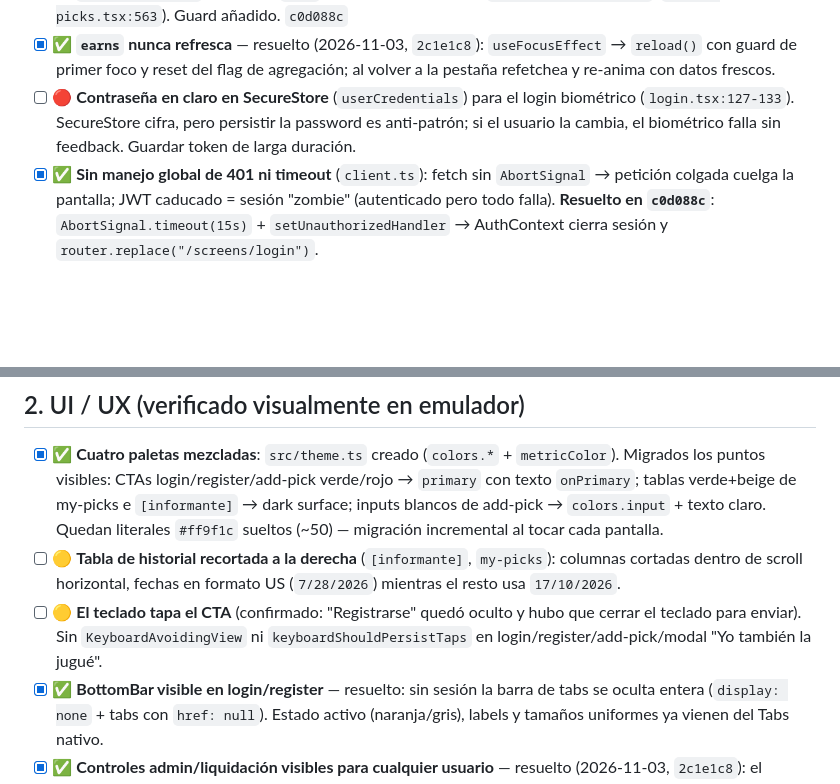
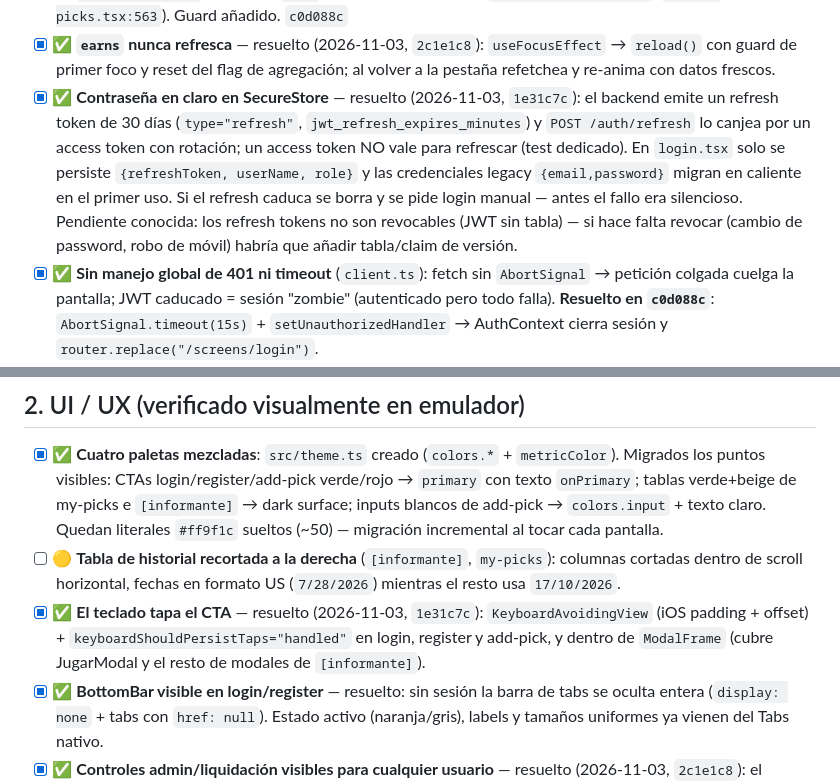
Before and after one commit to ayozegr05/PickControl, a Markdown page: ISSUES.md, 2 parts joined by grey strips. GitHub-like rendering; blank space fills up the shorter version.

Commit message:
docs: ISSUES.md — password SecureStore y KeyboardAvoiding resueltos

```diff
--- a/ISSUES.md
+++ b/ISSUES.md
@@ -50,10 +50,18 @@ Leyenda: 🔴 crítico · 🟡 mejorable · 🔵 cosmético · ✅ resuelto
   `useFocusEffect` → `reload()` con guard de primer foco y reset del
   flag de agregación; al volver a la pestaña refetchea y re-anima con
   datos frescos.
-- [ ] 🔴 **Contraseña en claro en SecureStore** (`userCredentials`) para
-  el login biométrico (`login.tsx:127-133`). SecureStore cifra, pero
-  persistir la password es anti-patrón; si el usuario la cambia, el
-  biométrico falla sin feedback. Guardar token de larga duración.
+- [x] ✅ **Contraseña en claro en SecureStore** — resuelto
+  (2026-11-03, `1e31c7c`): el backend emite un refresh token de 30
+  días (`type="refresh"`, `jwt_refresh_expires_minutes`) y
+  `POST /auth/refresh` lo canjea por un access token con rotación;
+  un access token NO vale para refrescar (test dedicado). En
+  `login.tsx` solo se persiste `{refreshToken, userName, role}` y
+  las credenciales legacy `{email,password}` migran en caliente en
+  el primer uso. Si el refresh caduca se borra y se pide login
+  manual — antes el fallo era silencioso. Pendiente conocida: los
+  refresh tokens no son revocables (JWT sin tabla) — si hace falta
+  revocar (cambio de password, robo de móvil) habría que añadir
+  tabla/claim de versión.
 - [x] ✅ **Sin manejo global de 401 ni timeout** (`client.ts`):
   fetch sin `AbortSignal` → petición colgada cuelga la pantalla; JWT
   caducado = sesión "zombie" (autenticado pero todo falla).
@@ -77,10 +85,11 @@ Leyenda: 🔴 crítico · 🟡 mejorable · 🔵 cosmético · ✅ resuelto
 - [ ] 🟡 **Tabla de historial recortada a la derecha** (`[informante]`,
   `my-picks`): columnas cortadas dentro de scroll horizontal, fechas en
   formato US (`7/28/2026`) mientras el resto usa `17/10/2026`.
-- [ ] 🟡 **El teclado tapa el CTA** (confirmado: "Registrarse" quedó
-  oculto y hubo que cerrar el teclado para enviar). Sin
-  `KeyboardAvoidingView` ni `keyboardShouldPersistTaps` en
-  login/register/add-pick/modal "Yo también la jugué".
+- [x] ✅ **El teclado tapa el CTA** — resuelto (2026-11-03,
+  `1e31c7c`): `KeyboardAvoidingView` (iOS padding + offset) +
+  `keyboardShouldPersistTaps="handled"` en login, register y
+  add-pick, y dentro de `ModalFrame` (cubre JugarModal y el resto
+  de modales de `[informante]`).
 - [x] ✅ **BottomBar visible en login/register** — resuelto: sin
   sesión la barra de tabs se oculta entera (`display: none` + tabs
   con `href: null`). Estado activo (naranja/gris), labels y tamaños
```
